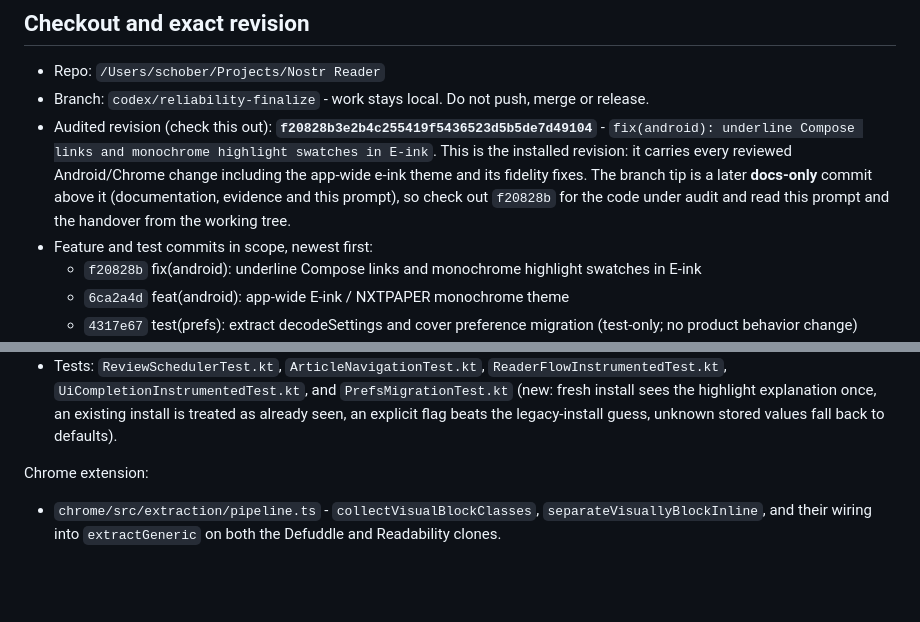
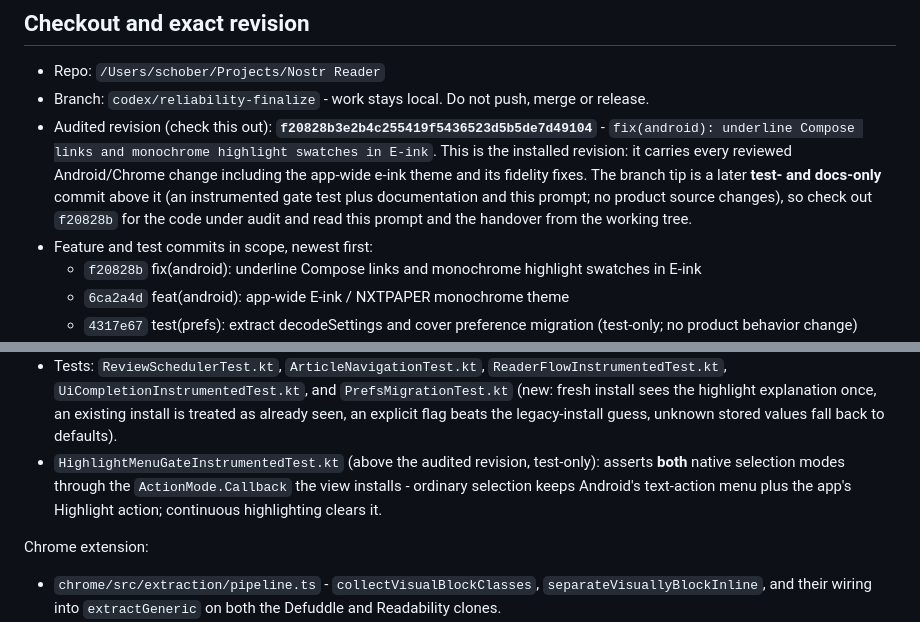
Before and after one commit to mariusschober/nostr-reader, a Markdown page: NEXT_AGENT_PROMPT_ASTRA_REVIEW.md, 2 parts joined by grey strips. GitHub-like rendering; blank space fills up the shorter version.

Commit message:
docs: describe the post-audit tip as test- and docs-only

```diff
--- a/NEXT_AGENT_PROMPT_ASTRA_REVIEW.md
+++ b/NEXT_AGENT_PROMPT_ASTRA_REVIEW.md
@@ -6,7 +6,7 @@ You are a rigorous, independent reviewer and auditor for an Android reader app (
 
 - Repo: `/Users/schober/Projects/Nostr Reader`
 - Branch: `codex/reliability-finalize` - work stays local. Do not push, merge or release.
-- Audited revision (check this out): **`f20828b3e2b4c255419f5436523d5b5de7d49104`** - `fix(android): underline Compose links and monochrome highlight swatches in E-ink`. This is the installed revision: it carries every reviewed Android/Chrome change including the app-wide e-ink theme and its fidelity fixes. The branch tip is a later **docs-only** commit above it (documentation, evidence and this prompt), so check out `f20828b` for the code under audit and read this prompt and the handover from the working tree.
+- Audited revision (check this out): **`f20828b3e2b4c255419f5436523d5b5de7d49104`** - `fix(android): underline Compose links and monochrome highlight swatches in E-ink`. This is the installed revision: it carries every reviewed Android/Chrome change including the app-wide e-ink theme and its fidelity fixes. The branch tip is a later **test- and docs-only** commit above it (an instrumented gate test plus documentation and this prompt; no product source changes), so check out `f20828b` for the code under audit and read this prompt and the handover from the working tree.
 - Feature and test commits in scope, newest first:
   - `f20828b` fix(android): underline Compose links and monochrome highlight swatches in E-ink
   - `6ca2a4d` feat(android): app-wide E-ink / NXTPAPER monochrome theme
@@ -66,6 +66,7 @@ Android (all in the audited revision):
 - `ui/screens/InboxScreen.kt`, `ui/screens/SettingsScreen.kt`, `ui/MainActivity.kt` - wiring, one-time search focus, Back-closes-search, Reader rename, warmer Paper surface, one-time highlight help.
 - `ui/theme/Tokens.kt`, `ui/theme/Motion.kt`, `prefs/Prefs.kt` (installed revision `6ca2a4d`) - `ThemeMode.EINK`, the `EinkColors` palette, the `DisplayPolicy`/`LocalDisplayPolicy` (monochrome + reduced motion) and the `settleSpec`/`revealSpec`/`chromeFadeSpec` helpers. `ReaderTheme` now inherits an outer monochrome override so the nested reader theme cannot drop it; `appColors`/`readerColors` return the e-ink palette when monochrome. System bars follow background luminance. E-ink state reaches the Important badge and highlight cards, static loading text, and the native swipe settle.
 - Tests: `ReviewSchedulerTest.kt`, `ArticleNavigationTest.kt`, `ReaderFlowInstrumentedTest.kt`, `UiCompletionInstrumentedTest.kt`, and `PrefsMigrationTest.kt` (new: fresh install sees the highlight explanation once, an existing install is treated as already seen, an explicit flag beats the legacy-install guess, unknown stored values fall back to defaults).
+- `HighlightMenuGateInstrumentedTest.kt` (above the audited revision, test-only): asserts **both** native selection modes through the `ActionMode.Callback` the view installs - ordinary selection keeps Android's text-action menu plus the app's Highlight action; continuous highlighting clears it.
 
 Chrome extension:
 
```
